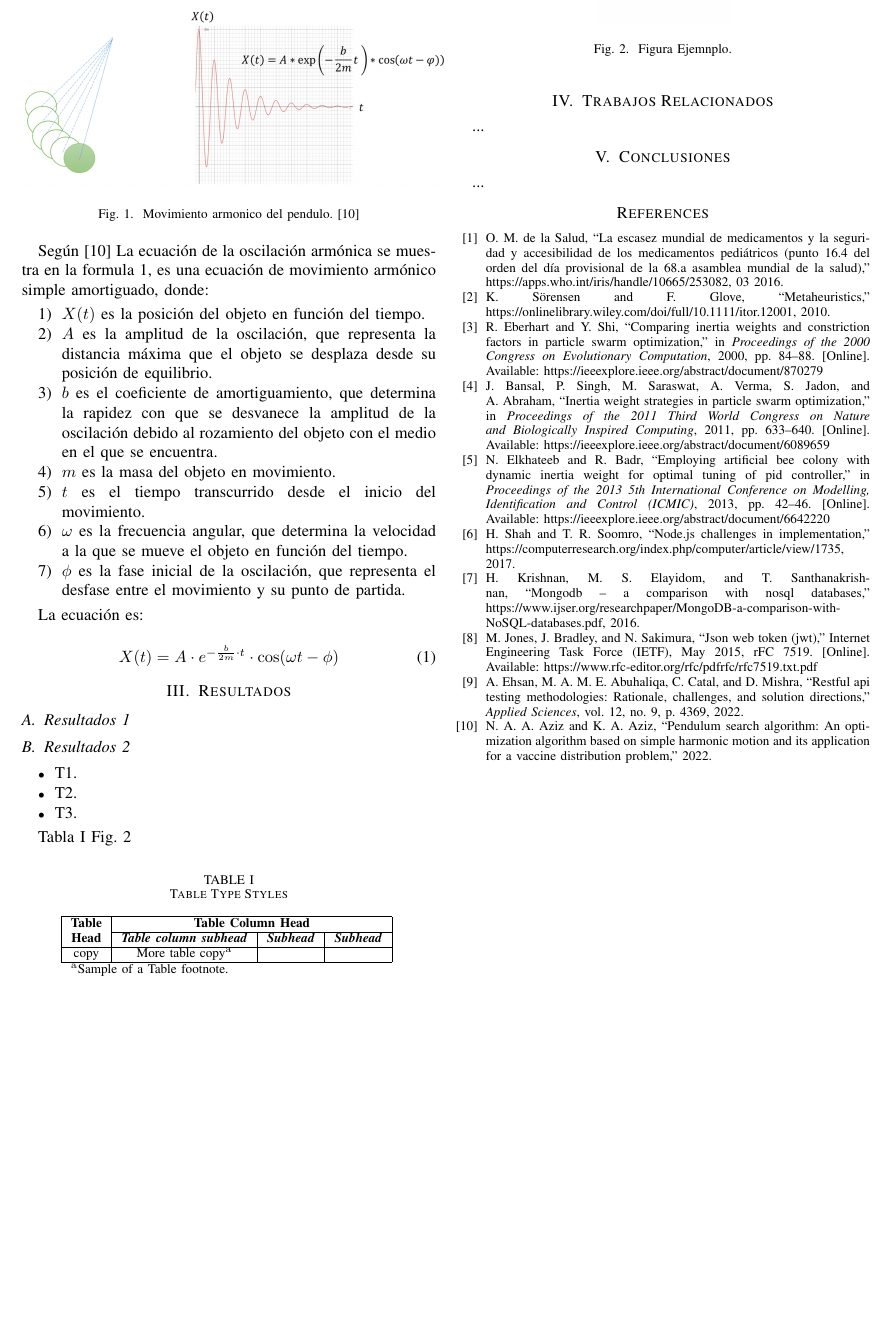
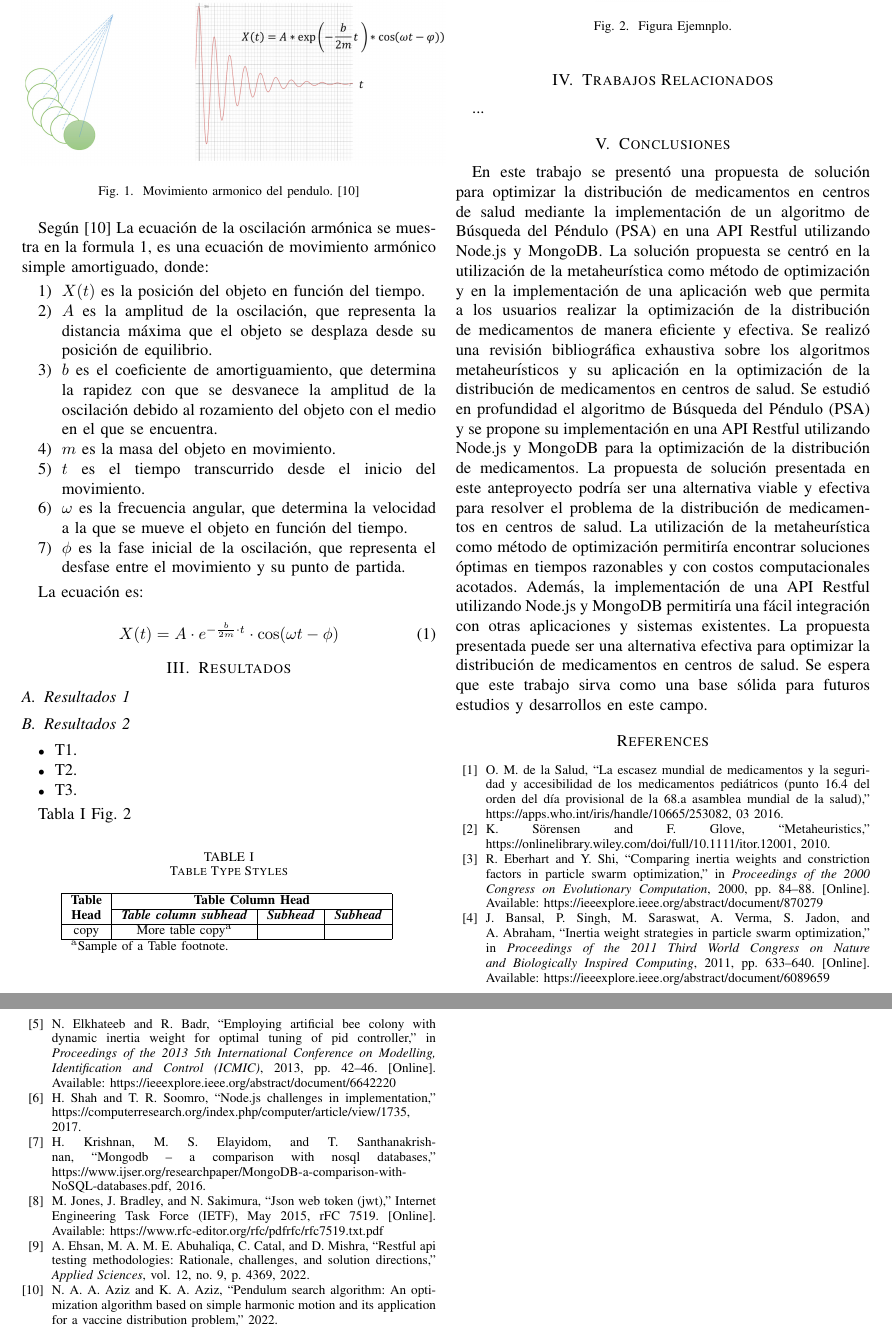
Before and after one commit to alfcastillo90/papper_pendulum_api, a LaTeX paper (papper.tex): part of page 3 of 3 before the commit and two parts of pages 3 and 4 of 4 after it, the two joined at a grey line, cut so that both start at the same text, the shorter picture padded with empty space. Compiled offline with pdfLaTeX; a missing font is replaced by an installed copy or a similar font; a LaTeX package or settings file that is missing is left out.

Commit message:
ADD: conclusiones

```diff
--- a/papper.tex
+++ b/papper.tex
@@ -305,7 +305,10 @@ Fig.~\ref{fig:1}
 
 \section{Conclusiones}
 \label{sec:Conclusiones}
-...
+En este trabajo se presentó una propuesta de solución para optimizar la distribución de medicamentos en centros de salud mediante la implementación de un algoritmo de Búsqueda del Péndulo (PSA) en una API Restful utilizando Node.js y MongoDB. La solución propuesta se centró en la utilización de la metaheurística como método de optimización y en la implementación de una aplicación web que permita a los usuarios realizar la optimización de la distribución de medicamentos de manera eficiente y efectiva.
+Se realizó una revisión bibliográfica exhaustiva sobre los algoritmos metaheurísticos y su aplicación en la optimización de la distribución de medicamentos en centros de salud. Se estudió en profundidad el algoritmo de Búsqueda del Péndulo (PSA) y se propone su implementación en una API Restful utilizando Node.js y MongoDB para la optimización de la distribución de medicamentos.
+La propuesta de solución presentada en este anteproyecto podría ser una alternativa viable y efectiva para resolver el problema de la distribución de medicamentos en centros de salud. La utilización de la metaheurística como método de optimización permitiría encontrar soluciones óptimas en tiempos razonables y con costos computacionales acotados. Además, la implementación de una API Restful utilizando Node.js y MongoDB permitiría una fácil integración con otras aplicaciones y sistemas existentes.
+La propuesta presentada puede ser una alternativa efectiva para optimizar la distribución de medicamentos en centros de salud. Se espera que este trabajo sirva como una base sólida para futuros estudios y desarrollos en este campo.
 
 \bibliographystyle{IEEEtran}
 \bibliography{EjemploBIO}
```
Also changed, not shown: papper.pdf.
